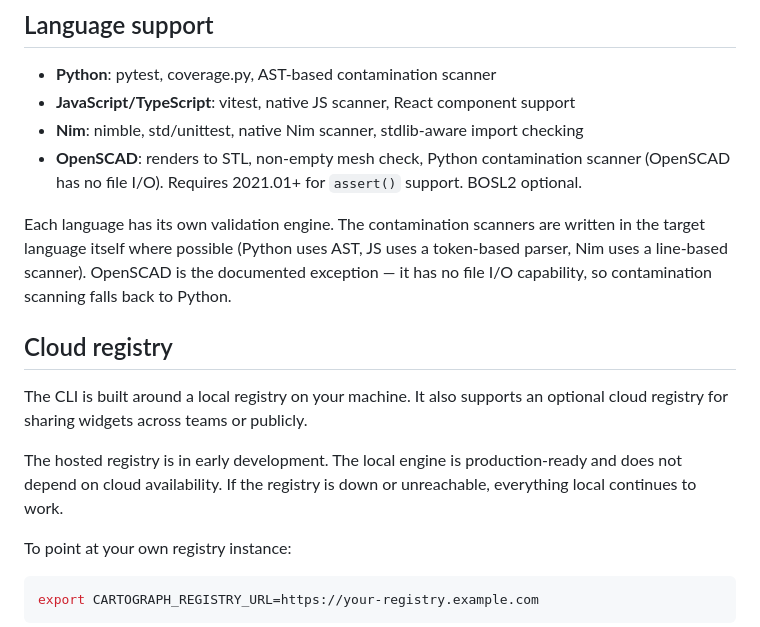
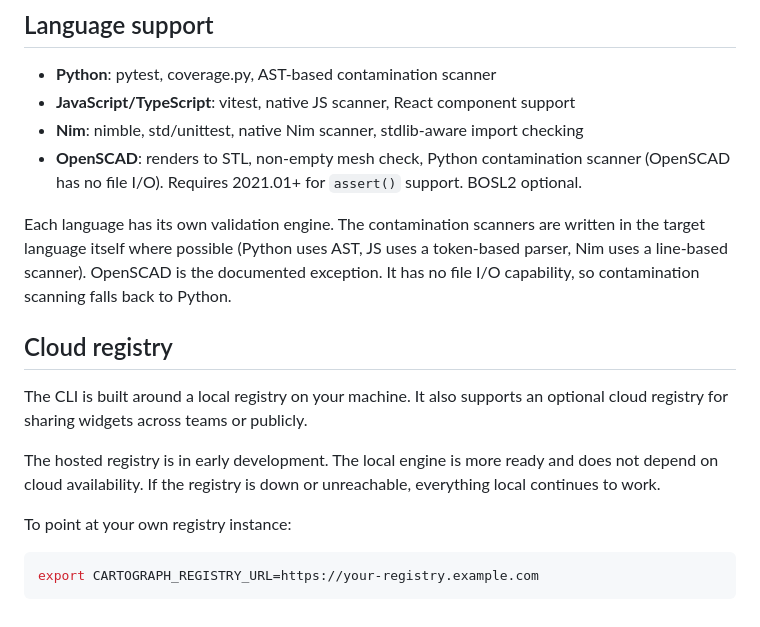
Before and after one commit to benteigland11/Cartograph, a Markdown page: README.md, the part around the change. GitHub-like rendering.

Commit message:
Update README for clarity on contamination scanning
Clarify OpenSCAD contamination scanning and improve local engine description.

```diff
--- a/README.md
+++ b/README.md
@@ -139,13 +139,13 @@ cartograph whoami
 - **Nim**: nimble, std/unittest, native Nim scanner, stdlib-aware import checking
 - **OpenSCAD**: renders to STL, non-empty mesh check, Python contamination scanner (OpenSCAD has no file I/O). Requires 2021.01+ for `assert()` support. BOSL2 optional.
 
-Each language has its own validation engine. The contamination scanners are written in the target language itself where possible (Python uses AST, JS uses a token-based parser, Nim uses a line-based scanner). OpenSCAD is the documented exception — it has no file I/O capability, so contamination scanning falls back to Python.
+Each language has its own validation engine. The contamination scanners are written in the target language itself where possible (Python uses AST, JS uses a token-based parser, Nim uses a line-based scanner). OpenSCAD is the documented exception. It has no file I/O capability, so contamination scanning falls back to Python.
 
 ## Cloud registry
 
 The CLI is built around a local registry on your machine. It also supports an optional cloud registry for sharing widgets across teams or publicly.
 
-The hosted registry is in early development. The local engine is production-ready and does not depend on cloud availability. If the registry is down or unreachable, everything local continues to work.
+The hosted registry is in early development. The local engine is more ready and does not depend on cloud availability. If the registry is down or unreachable, everything local continues to work.
 
 To point at your own registry instance:
 
```
